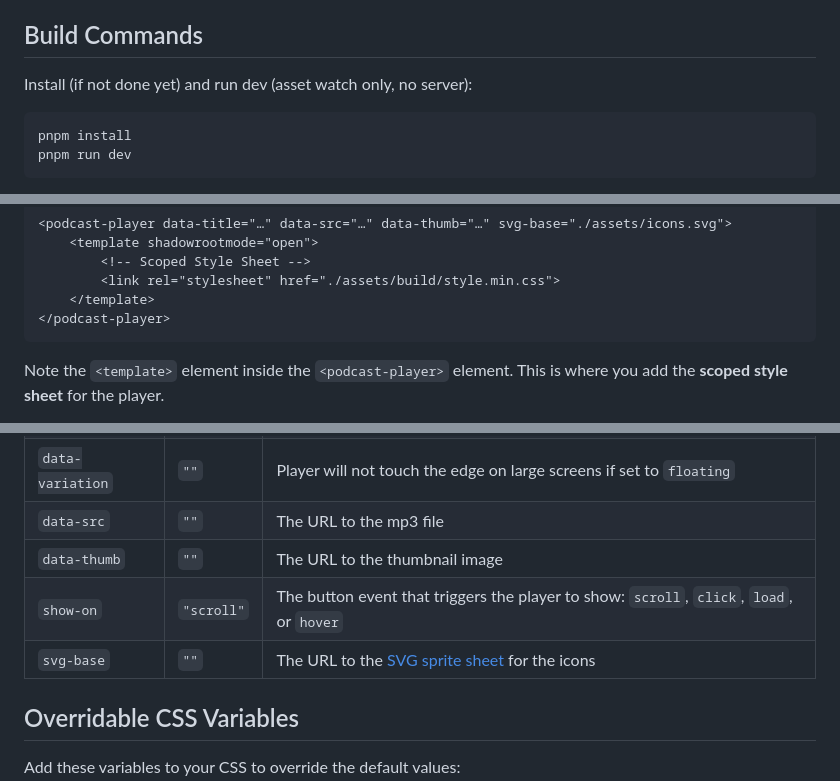
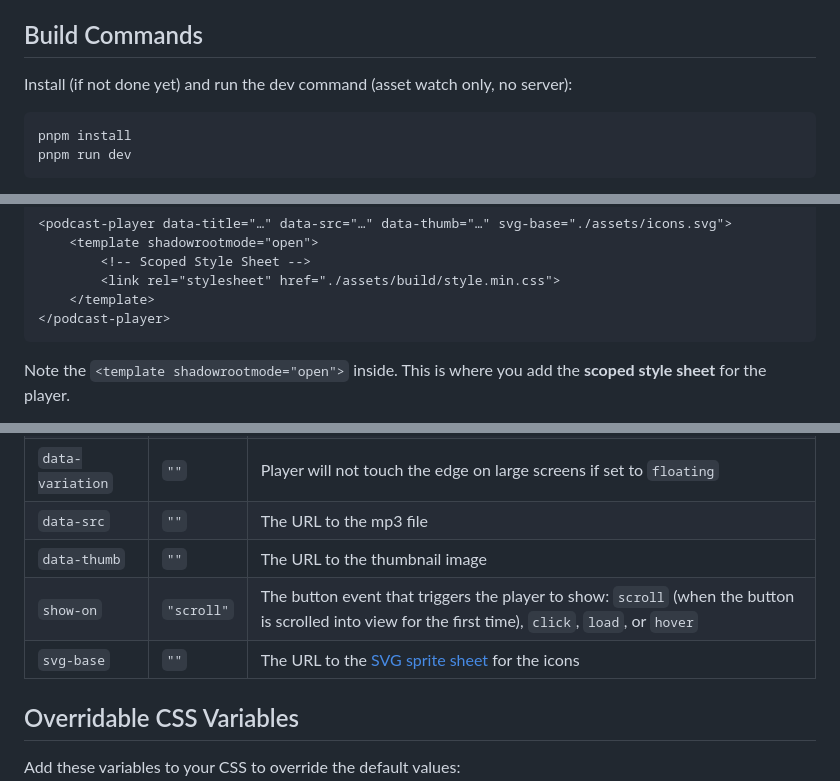
Before and after one commit to nonsalant/fixed-podcast-player, a Markdown page: README.MD, 3 parts joined by grey strips. GitHub-like rendering.

Commit message:
update readme copy

````diff
--- a/README.MD
+++ b/README.MD
@@ -11,7 +10,7 @@ Web Component for an audio player and a <em>Play</em> button. The player is reve
 
 ## Build Commands
 
-Install (if not done yet) and run dev (asset watch only, no server):
+Install (if not done yet) and run the dev command (asset watch only, no server):
 ```bash
 pnpm install
 pnpm run dev
@@ -40,5 +39,5 @@ Add the `<podcast-player>` element to your HTML:
 </podcast-player>
 ```
 
-Note the `<template>` element inside the `<podcast-player>` element. This is where you add the **scoped style sheet** for the player.
+Note the `<template shadowrootmode="open">` inside. This is where you add the **scoped style sheet** for the player.
 
@@ -52,8 +51,8 @@ Also note the `svg-base` attribute. This is the URL to the SVG sprite sheet for
 | `data-variation` | `""` | Player will not touch the edge on large screens if set to `floating` |
 | `data-src` | `""` | The URL to the mp3 file |
 | `data-thumb` | `""` | The URL to the thumbnail image |
-| `show-on` | `"scroll"` | The button event that triggers the player to show: `scroll`, `click`, `load`, or `hover` |
-| `svg-base` | `""` | The URL to the <a href="https://ryantrimble.com/blog/what-the-heck-is-an-svg-sprite-sheet.html" target="_blank">SVG sprite sheet</a> for the icons |
+| `show-on` | `"scroll"` | The button event that triggers the player to show: `scroll` (when the button is scrolled into view for the first time), `click`, `load`, or `hover` |
+| `svg-base` | `""` | The URL to the [SVG sprite sheet](https://ryantrimble.com/blog/what-the-heck-is-an-svg-sprite-sheet.html) for the icons |
 
 ## Overridable CSS Variables
 Add these variables to your CSS to override the default values:
````
Also changed, not shown: other parts of README.MD (+3 -4 lines).
